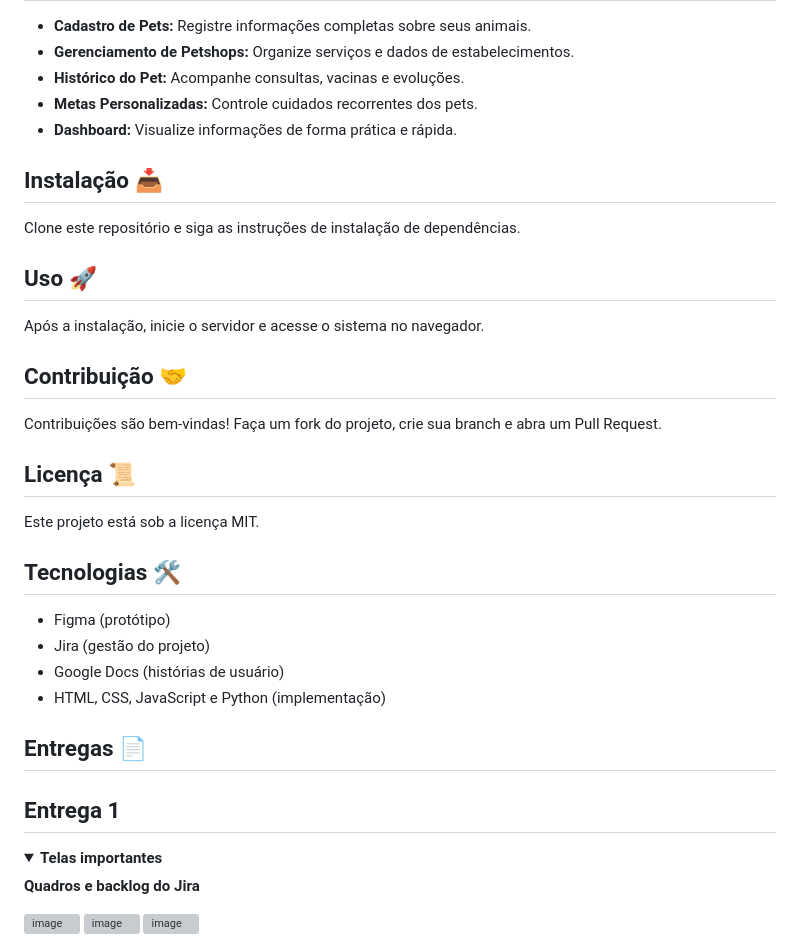
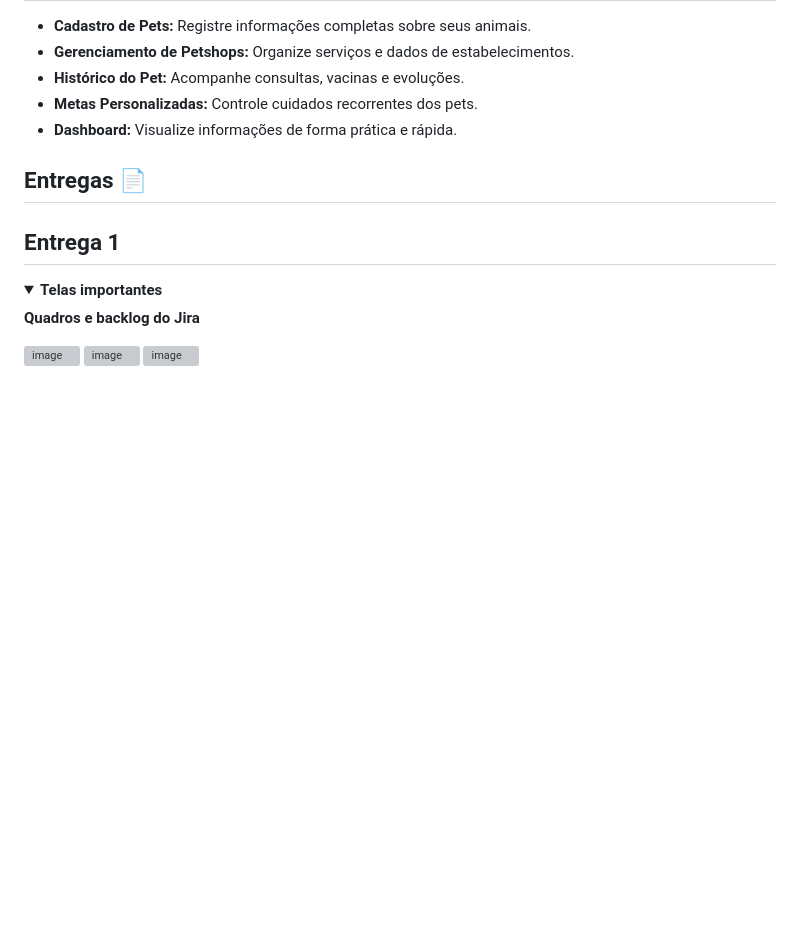
Before and after one commit to Natas081/VETLAB, a Markdown page: README.md, the part around the change printed below. Rendered like a GitHub page; folded sections open; blank space fills up the shorter version; grey boxes are pictures that could not be loaded.

```diff
--- a/README.md
+++ b/README.md
@@ -24,26 +12,6 @@ Com funcionalidades como organização de petshops, controle de histórico dos p
   <li><b>Histórico do Pet:</b> Acompanhe consultas, vacinas e evoluções.</li>
   <li><b>Metas Personalizadas:</b> Controle cuidados recorrentes dos pets.</li>
   <li><b>Dashboard:</b> Visualize informações de forma prática e rápida.</li>
-</ul>
-
-<h2 id="instalacao">Instalação 📥</h2>
-<p>Clone este repositório e siga as instruções de instalação de dependências.</p>
-
-<h2 id="uso">Uso 🚀</h2>
-<p>Após a instalação, inicie o servidor e acesse o sistema no navegador.</p>
-
-<h2 id="contribuicao">Contribuição 🤝</h2>
-<p>Contribuições são bem-vindas! Faça um fork do projeto, crie sua branch e abra um Pull Request.</p>
-
-<h2 id="licenca">Licença 📜</h2>
-<p>Este projeto está sob a licença MIT.</p>
-
-<h2 id="tecnologias">Tecnologias 🛠️</h2>
-<ul>
-  <li>Figma (protótipo)</li>
-  <li>Jira (gestão do projeto)</li>
-  <li>Google Docs (histórias de usuário)</li>
-  <li>HTML, CSS, JavaScript e Python (implementação)</li>
 </ul>
 
 <h2 id="entregas">Entregas 📄</h2>
```
Also changed, not shown: other parts of README.md (+0 -12 lines).
